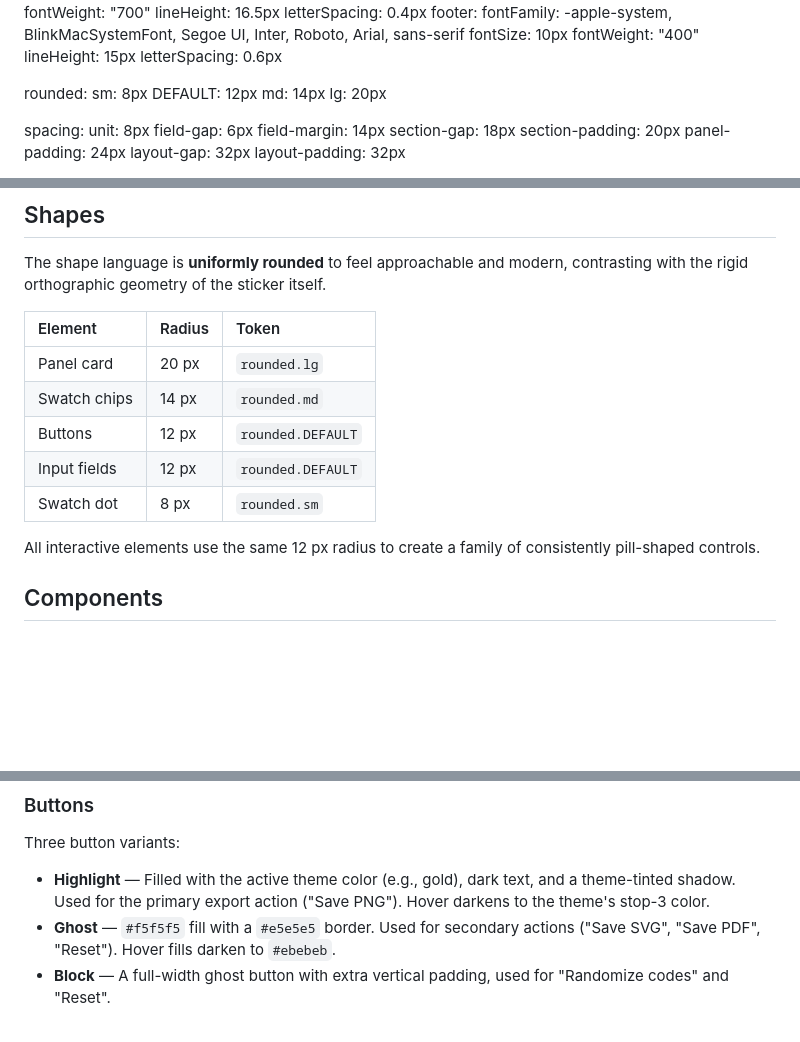
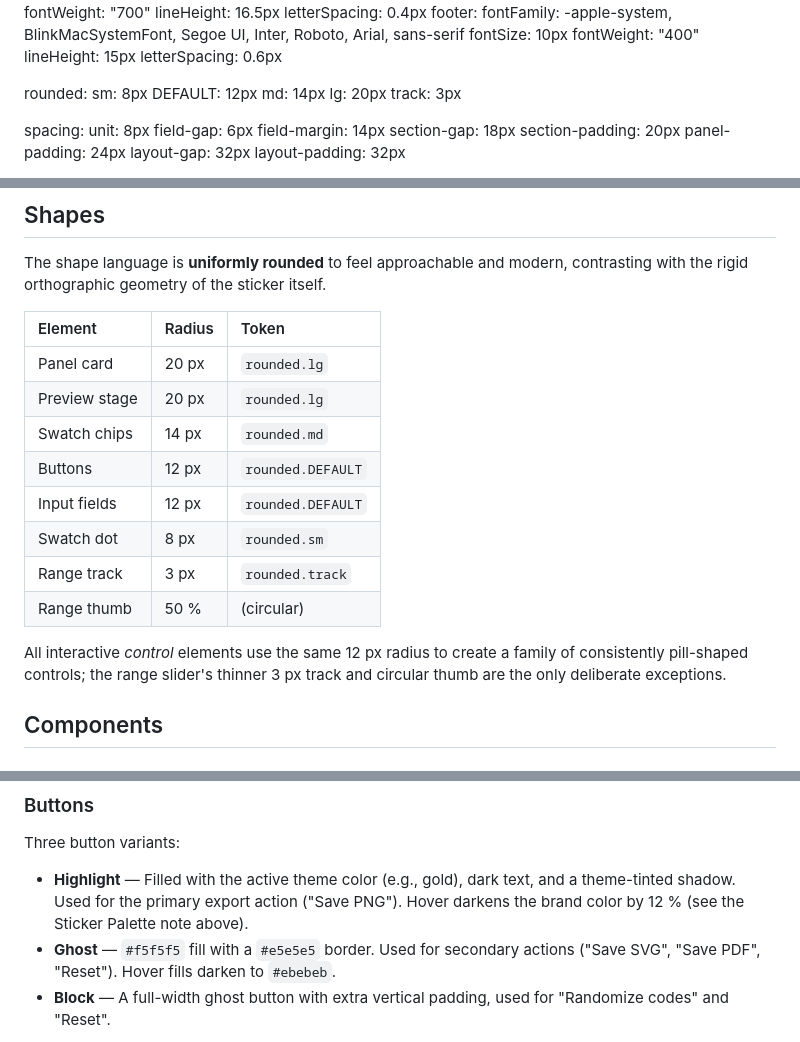
Before and after one commit to jarvisluk/Do-Not-Temper, a Markdown page: DESIGN.md, 3 parts joined by grey strips. Drawn GitHub-style; blank space fills up the shorter version.

```diff
--- a/DESIGN.md
+++ b/DESIGN.md
@@ -103,6 +103,7 @@ rounded:
   DEFAULT: 12px
   md: 14px
   lg: 20px
+  track: 3px
 
 spacing:
   unit: 8px
@@ -359,16 +383,21 @@ The shape language is **uniformly rounded** to feel approachable and
 modern, contrasting with the rigid orthographic geometry of the sticker
 itself.
 
-| Element       | Radius   | Token          |
-|:--------------|:---------|:---------------|
-| Panel card    | 20 px    | `rounded.lg`   |
-| Swatch chips  | 14 px    | `rounded.md`   |
+| Element       | Radius   | Token             |
+|:--------------|:---------|:------------------|
+| Panel card    | 20 px    | `rounded.lg`      |
+| Preview stage | 20 px    | `rounded.lg`      |
+| Swatch chips  | 14 px    | `rounded.md`      |
 | Buttons       | 12 px    | `rounded.DEFAULT` |
 | Input fields  | 12 px    | `rounded.DEFAULT` |
-| Swatch dot    | 8 px     | `rounded.sm`   |
+| Swatch dot    | 8 px     | `rounded.sm`      |
+| Range track   | 3 px     | `rounded.track`   |
+| Range thumb   | 50 %     | (circular)        |
 
-All interactive elements use the same 12 px radius to create a
-family of consistently pill-shaped controls.
+All interactive *control* elements use the same 12 px radius to create
+a family of consistently pill-shaped controls; the range slider's
+thinner 3 px track and circular thumb are the only deliberate
+exceptions.
 
 ## Components
 
@@ -392,7 +421,8 @@ Three button variants:
 
 - **Highlight** — Filled with the active theme color (e.g., gold),
   dark text, and a theme-tinted shadow. Used for the primary export
-  action ("Save PNG"). Hover darkens to the theme's stop-3 color.
+  action ("Save PNG"). Hover darkens the brand color by 12 % (see
+  the Sticker Palette note above).
 - **Ghost** — `#f5f5f5` fill with a `#e5e5e5` border. Used for
   secondary actions ("Save SVG", "Save PDF", "Reset"). Hover fills
   darken to `#ebebeb`.
```
Also changed, not shown: other parts of DESIGN.md (+108 -25 lines).
